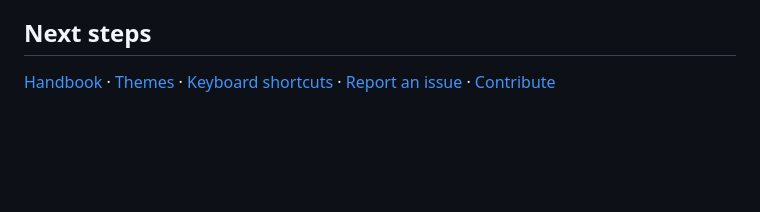
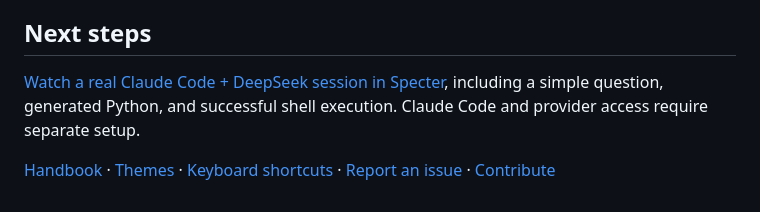
Before and after one commit to shellcat-com/Specter, a Markdown page: docs/install.md, the part around the change. GitHub-like rendering; blank space fills up the shorter version.

```diff
--- a/docs/install.md
+++ b/docs/install.md
@@ -125,4 +125,6 @@ Quit Specter and move its application bundle to the Trash. Local profile prefere
 
 ## Next steps
 
+[Watch a real Claude Code + DeepSeek session in Specter](claude-deepseek-demo.md), including a simple question, generated Python, and successful shell execution. Claude Code and provider access require separate setup.
+
 [Handbook](handbook.md) · [Themes](handbook.md#themes) · [Keyboard shortcuts](handbook.md#shortcuts) · [Report an issue](https://github.com/shellcat-com/Specter/issues/new/choose) · [Contribute](../CONTRIBUTING.md)
```
Also changed, not shown: README.md (+2 -0 lines), docs/claude-deepseek-demo.md (added, +88 -0 lines), docs/media/claude-deepseek-demo.png (added), 1 other file.
